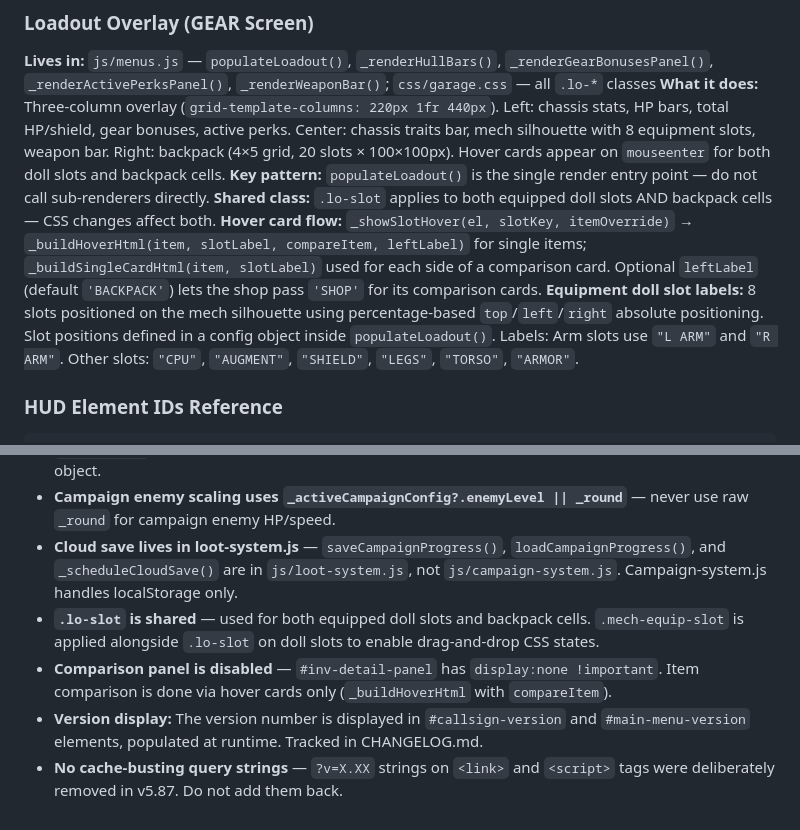
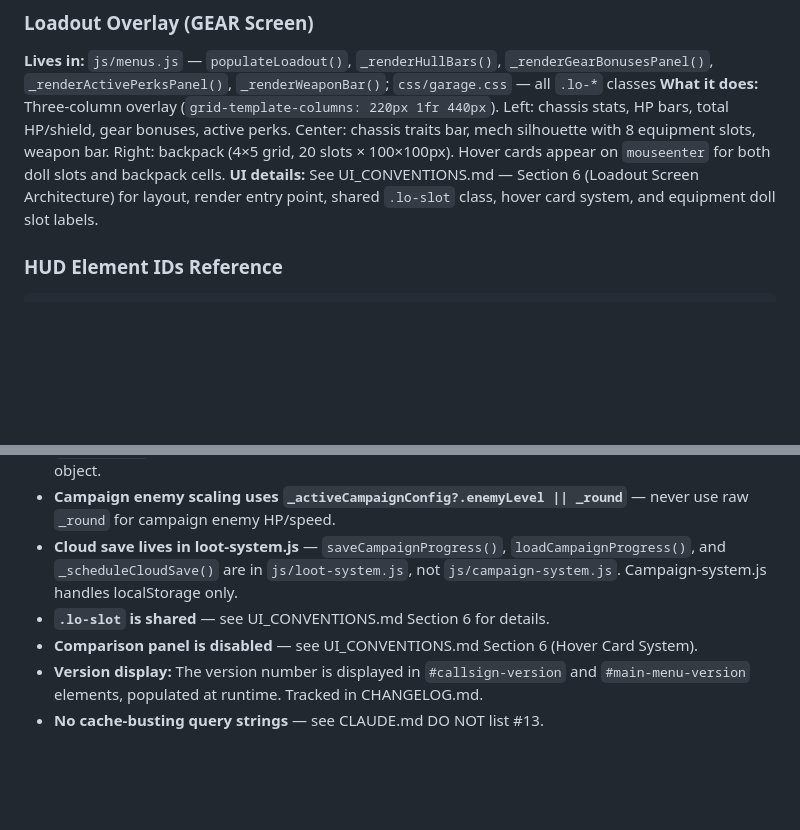
Before and after one commit to king-kirratoy/Tech-Warrior-Online, a Markdown page: OVERVIEW.md, 2 parts joined by grey strips. GitHub-like rendering; blank space fills up the shorter version.

```diff
--- a/OVERVIEW.md
+++ b/OVERVIEW.md
@@ -126,10 +126,7 @@ phaser.min.js → constants.js → state.js → utils.js → audio.js → mechs.
 ### Loadout Overlay (GEAR Screen)
 **Lives in:** `js/menus.js` — `populateLoadout()`, `_renderHullBars()`, `_renderGearBonusesPanel()`, `_renderActivePerksPanel()`, `_renderWeaponBar()`; `css/garage.css` — all `.lo-*` classes
 **What it does:** Three-column overlay (`grid-template-columns: 220px 1fr 440px`). Left: chassis stats, HP bars, total HP/shield, gear bonuses, active perks. Center: chassis traits bar, mech silhouette with 8 equipment slots, weapon bar. Right: backpack (4×5 grid, 20 slots × 100×100px). Hover cards appear on `mouseenter` for both doll slots and backpack cells.
-**Key pattern:** `populateLoadout()` is the single render entry point — do not call sub-renderers directly.
-**Shared class:** `.lo-slot` applies to both equipped doll slots AND backpack cells — CSS changes affect both.
-**Hover card flow:** `_showSlotHover(el, slotKey, itemOverride)` → `_buildHoverHtml(item, slotLabel, compareItem, leftLabel)` for single items; `_buildSingleCardHtml(item, slotLabel)` used for each side of a comparison card. Optional `leftLabel` (default `'BACKPACK'`) lets the shop pass `'SHOP'` for its comparison cards.
-**Equipment doll slot labels:** 8 slots positioned on the mech silhouette using percentage-based `top`/`left`/`right` absolute positioning. Slot positions defined in a config object inside `populateLoadout()`. Labels: Arm slots use `"L ARM"` and `"R ARM"`. Other slots: `"CPU"`, `"AUGMENT"`, `"SHIELD"`, `"LEGS"`, `"TORSO"`, `"ARMOR"`.
+**UI details:** See UI_CONVENTIONS.md — Section 6 (Loadout Screen Architecture) for layout, render entry point, shared `.lo-slot` class, hover card system, and equipment doll slot labels.
 
 ### HUD Element IDs Reference
 
@@ -222,7 +189,7 @@ Use the `_hoverInvertedStats` Set in `js/menus.js` to check any stat key.
 - **`_arenaState` from arena-objectives.js** — mutate its properties in place, never reassign the whole object.
 - **Campaign enemy scaling uses `_activeCampaignConfig?.enemyLevel || _round`** — never use raw `_round` for campaign enemy HP/speed.
 - **Cloud save lives in loot-system.js** — `saveCampaignProgress()`, `loadCampaignProgress()`, and `_scheduleCloudSave()` are in `js/loot-system.js`, not `js/campaign-system.js`. Campaign-system.js handles localStorage only.
-- **`.lo-slot` is shared** — used for both equipped doll slots and backpack cells. `.mech-equip-slot` is applied alongside `.lo-slot` on doll slots to enable drag-and-drop CSS states.
-- **Comparison panel is disabled** — `#inv-detail-panel` has `display:none !important`. Item comparison is done via hover cards only (`_buildHoverHtml` with `compareItem`).
+- **`.lo-slot` is shared** — see UI_CONVENTIONS.md Section 6 for details.
+- **Comparison panel is disabled** — see UI_CONVENTIONS.md Section 6 (Hover Card System).
 - **Version display:** The version number is displayed in `#callsign-version` and `#main-menu-version` elements, populated at runtime. Tracked in CHANGELOG.md.
-- **No cache-busting query strings** — `?v=X.XX` strings on `<link>` and `<script>` tags were deliberately removed in v5.87. Do not add them back.
+- **No cache-busting query strings** — see CLAUDE.md DO NOT list #13.
```
Also changed, not shown: other parts of OVERVIEW.md (+5 -35 lines), CHANGELOG.md (+8 -8 lines), CLAUDE.md (+9 -17 lines).
